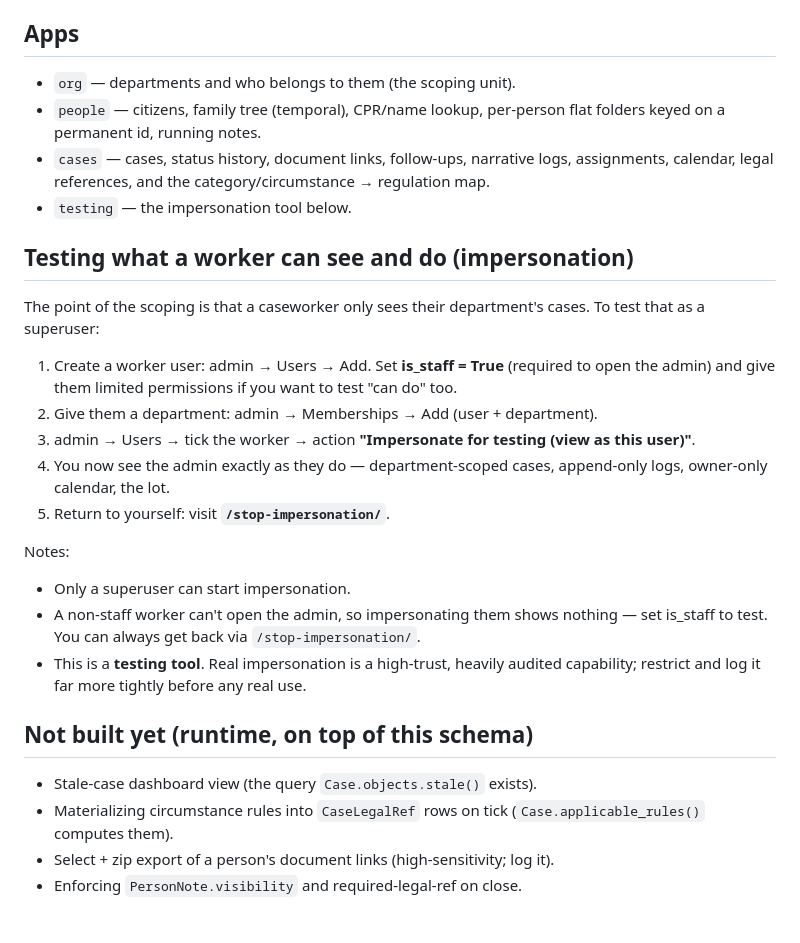
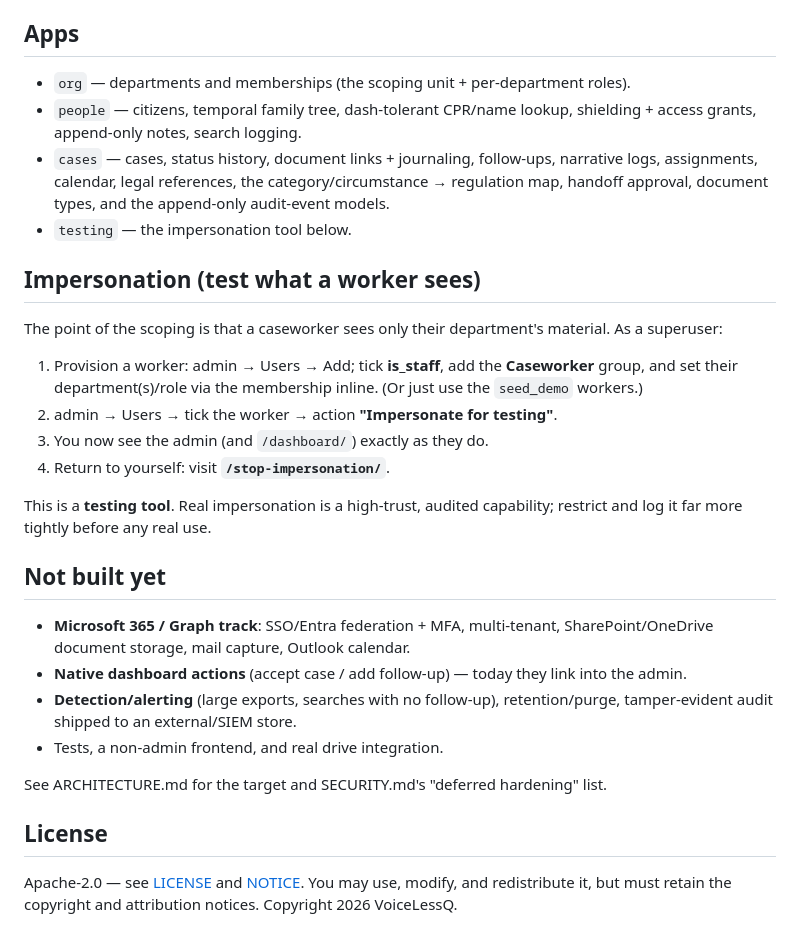
Before and after one commit to VoiceLessQ/casetracker, a Markdown page: README.md, the part around one of its changes. Rendered like a GitHub page.

```diff
--- a/README.md
+++ b/README.md
@@ -59,40 +83,44 @@ Optional environment:
 
 ## Apps
 
-- `org` — departments and who belongs to them (the scoping unit).
-- `people` — citizens, family tree (temporal), CPR/name lookup, per-person
-  flat folders keyed on a permanent id, running notes.
-- `cases` — cases, status history, document links, follow-ups, narrative logs,
-  assignments, calendar, legal references, and the category/circumstance →
-  regulation map.
+- `org` — departments and memberships (the scoping unit + per-department roles).
+- `people` — citizens, temporal family tree, dash-tolerant CPR/name lookup,
+  shielding + access grants, append-only notes, search logging.
+- `cases` — cases, status history, document links + journaling, follow-ups,
+  narrative logs, assignments, calendar, legal references, the
+  category/circumstance → regulation map, handoff approval, document types, and
+  the append-only audit-event models.
 - `testing` — the impersonation tool below.
 
-## Testing what a worker can see and do (impersonation)
+## Impersonation (test what a worker sees)
 
-The point of the scoping is that a caseworker only sees their department's
-cases. To test that as a superuser:
+The point of the scoping is that a caseworker sees only their department's
+material. As a superuser:
 
-1. Create a worker user: admin → Users → Add. Set **is_staff = True** (required
-   to open the admin) and give them limited permissions if you want to test
-   "can do" too.
-2. Give them a department: admin → Memberships → Add (user + department).
-3. admin → Users → tick the worker → action **"Impersonate for testing
-   (view as this user)"**.
-4. You now see the admin exactly as they do — department-scoped cases,
-   append-only logs, owner-only calendar, the lot.
-5. Return to yourself: visit **`/stop-impersonation/`**.
+1. Provision a worker: admin → Users → Add; tick **is_staff**, add the
+   **Caseworker** group, and set their department(s)/role via the membership
+   inline. (Or just use the `seed_demo` workers.)
+2. admin → Users → tick the worker → action **"Impersonate for testing"**.
+3. You now see the admin (and `/dashboard/`) exactly as they do.
+4. Return to yourself: visit **`/stop-impersonation/`**.
 
-Notes:
-- Only a superuser can start impersonation.
-- A non-staff worker can't open the admin, so impersonating them shows nothing
-  — set is_staff to test. You can always get back via `/stop-impersonation/`.
-- This is a **testing tool**. Real impersonation is a high-trust, heavily
-  audited capability; restrict and log it far more tightly before any real use.
+This is a **testing tool**. Real impersonation is a high-trust, audited
+capability; restrict and log it far more tightly before any real use.
 
-## Not built yet (runtime, on top of this schema)
+## Not built yet
 
-- Stale-case dashboard view (the query `Case.objects.stale()` exists).
-- Materializing circumstance rules into `CaseLegalRef` rows on tick
-  (`Case.applicable_rules()` computes them).
-- Select + zip export of a person's document links (high-sensitivity; log it).
-- Enforcing `PersonNote.visibility` and required-legal-ref on close.
+- **Microsoft 365 / Graph track**: SSO/Entra federation + MFA, multi-tenant,
+  SharePoint/OneDrive document storage, mail capture, Outlook calendar.
+- **Native dashboard actions** (accept case / add follow-up) — today they link
+  into the admin.
+- **Detection/alerting** (large exports, searches with no follow-up),
+  retention/purge, tamper-evident audit shipped to an external/SIEM store.
+- Tests, a non-admin frontend, and real drive integration.
+
+See ARCHITECTURE.md for the target and SECURITY.md's "deferred hardening" list.
+
+## License
+
+Apache-2.0 — see [LICENSE](LICENSE) and [NOTICE](NOTICE). You may use, modify,
+and redistribute it, but must retain the copyright and attribution notices.
+Copyright 2026 VoiceLessQ.
```
Also changed, not shown: other parts of README.md (+55 -31 lines).
